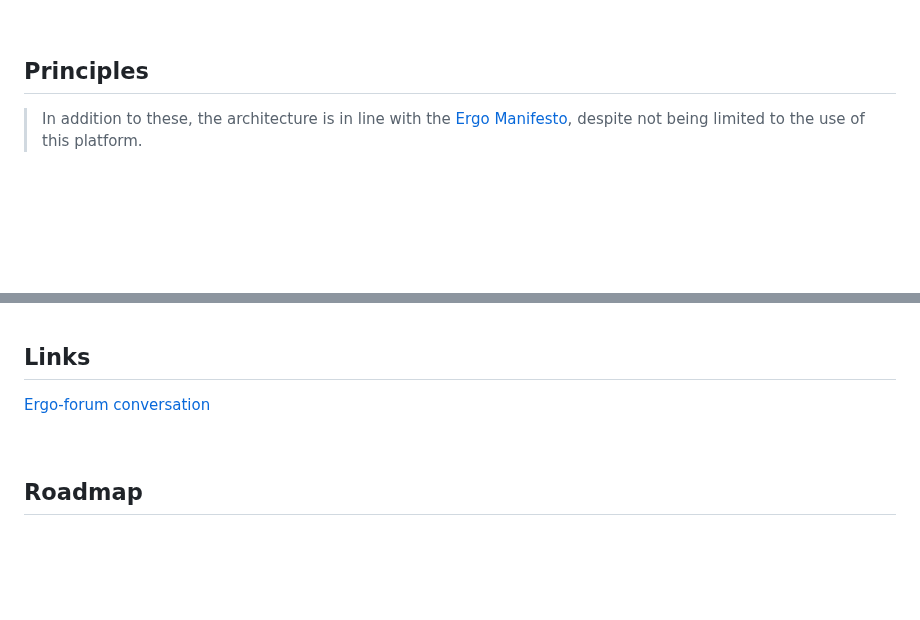
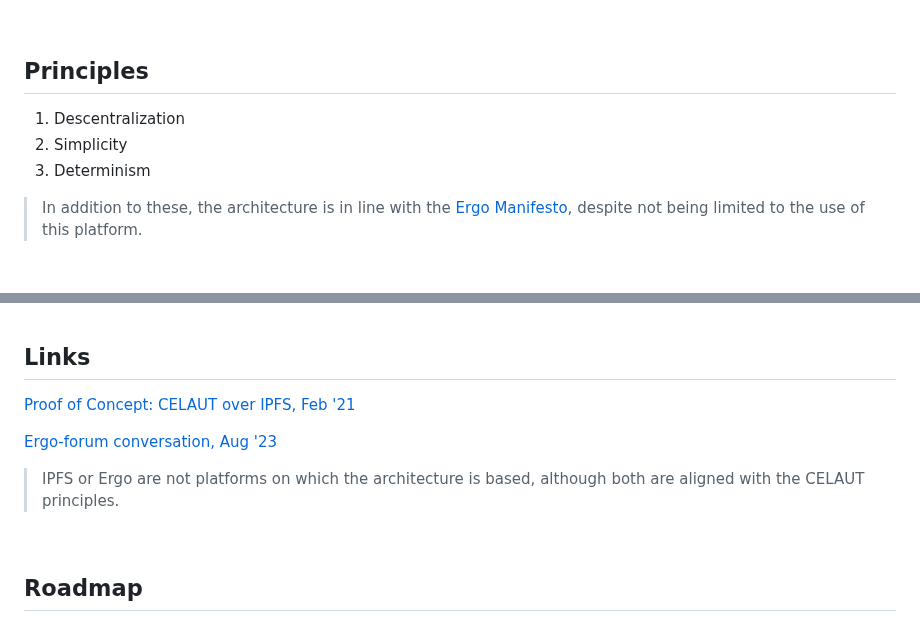
Before and after one commit to celaut-project/celaut-architecture, a Markdown page: README.md, 2 parts joined by grey strips. Rendered like a GitHub page; blank space fills up the shorter version.

Commit message:
the core principles

```diff
--- a/README.md
+++ b/README.md
@@ -23,7 +23,9 @@ In a cellular automaton, the fewer and/or less complex the rules governing agent
 
 ## Principles
 
-
+1. Descentralization
+2. Simplicity
+3. Determinism
 
 >In addition to these, the architecture is in line with the [Ergo Manifesto](https://ergoplatform.org/en/blog/2021-04-26-the-ergo-manifesto), despite not being limited to the use of this platform.
 
@@ -286,8 +288,11 @@ CELAUT offers several integration and utilization possibilities with existing sy
 
 ## Links
 
-[Ergo-forum conversation](https://www.ergoforum.org/t/artifical-economic-intelligence-on-ergo-blockchain/4429/2)
+[Proof of Concept: CELAUT over IPFS, Feb '21](https://discuss.ipfs.tech/t/proof-of-concept-interplanetary-service-system/10245)
 
+[Ergo-forum conversation, Aug '23](https://www.ergoforum.org/t/artifical-economic-intelligence-on-ergo-blockchain/4429/2)
+
+>IPFS or Ergo are not platforms on which the architecture is based, although both are aligned with the CELAUT principles.
 
 <br>
 
```
